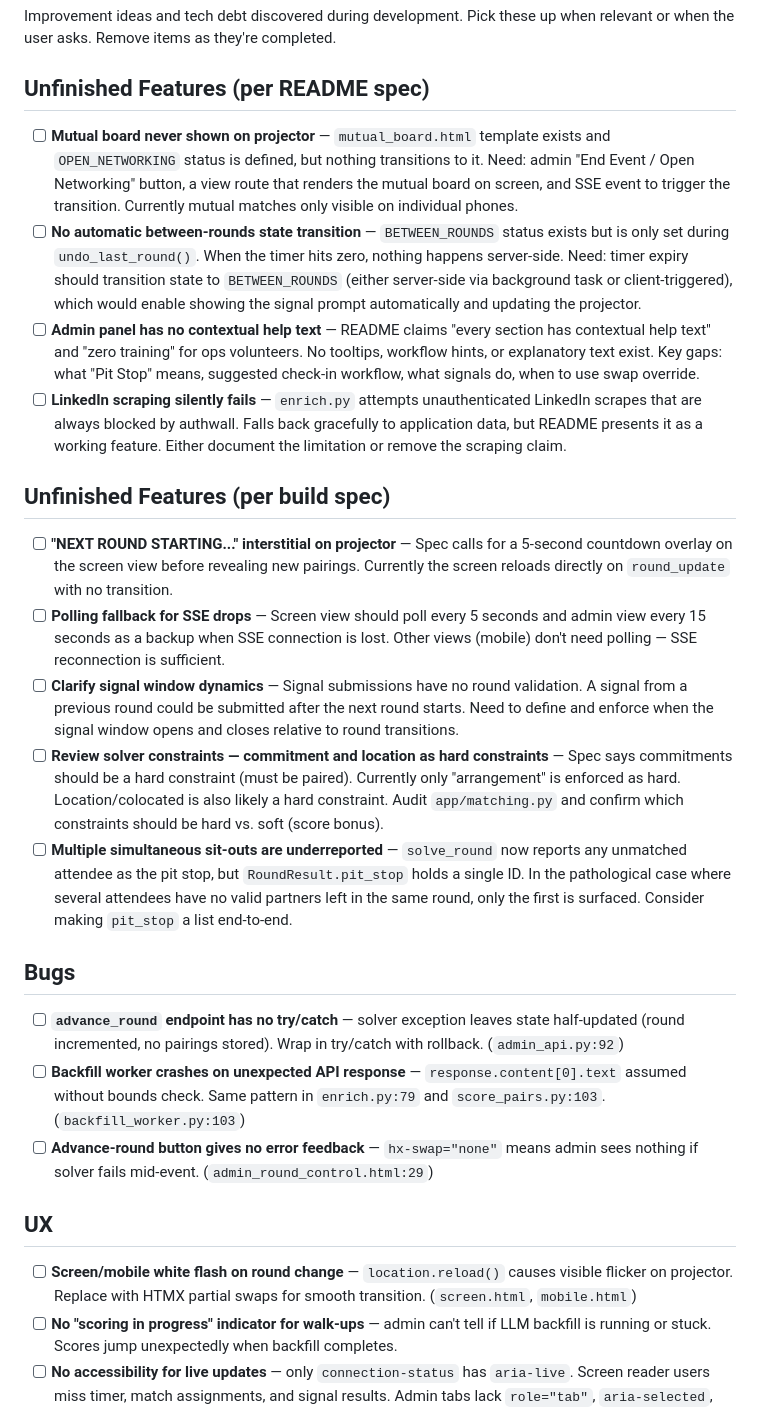
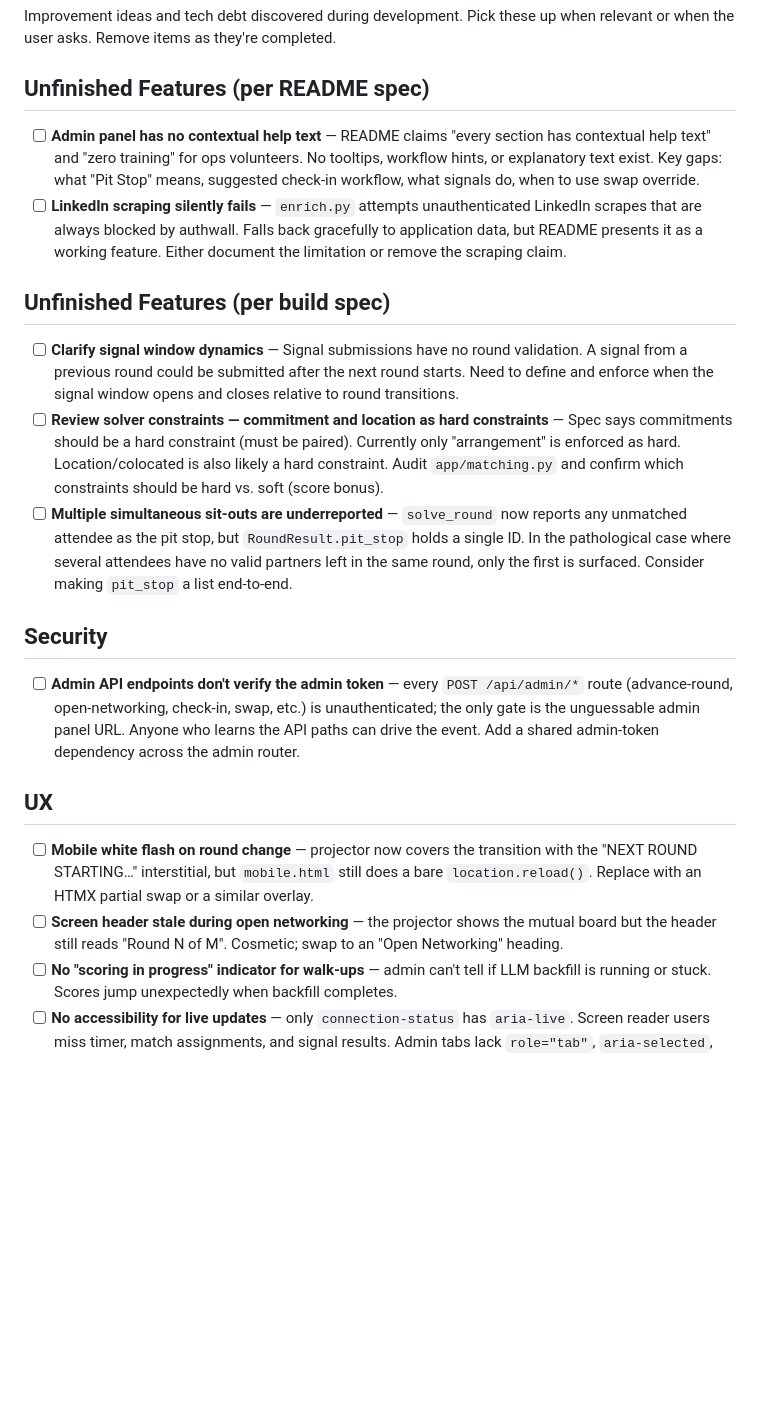
Before and after one commit to nicemohawk/dosido, a Markdown page: BACKLOG.md, the part around one of its changes. Rendered like a GitHub page; blank space fills up the shorter version.

```diff
--- a/BACKLOG.md
+++ b/BACKLOG.md
@@ -4,28 +4,23 @@ Improvement ideas and tech debt discovered during development. Pick these up whe
 
 ## Unfinished Features (per README spec)
 
-- [ ] **Mutual board never shown on projector** — `mutual_board.html` template exists and `OPEN_NETWORKING` status is defined, but nothing transitions to it. Need: admin "End Event / Open Networking" button, a view route that renders the mutual board on screen, and SSE event to trigger the transition. Currently mutual matches only visible on individual phones.
-- [ ] **No automatic between-rounds state transition** — `BETWEEN_ROUNDS` status exists but is only set during `undo_last_round()`. When the timer hits zero, nothing happens server-side. Need: timer expiry should transition state to `BETWEEN_ROUNDS` (either server-side via background task or client-triggered), which would enable showing the signal prompt automatically and updating the projector.
 - [ ] **Admin panel has no contextual help text** — README claims "every section has contextual help text" and "zero training" for ops volunteers. No tooltips, workflow hints, or explanatory text exist. Key gaps: what "Pit Stop" means, suggested check-in workflow, what signals do, when to use swap override.
 - [ ] **LinkedIn scraping silently fails** — `enrich.py` attempts unauthenticated LinkedIn scrapes that are always blocked by authwall. Falls back gracefully to application data, but README presents it as a working feature. Either document the limitation or remove the scraping claim.
 
 ## Unfinished Features (per build spec)
 
-- [ ] **"NEXT ROUND STARTING..." interstitial on projector** — Spec calls for a 5-second countdown overlay on the screen view before revealing new pairings. Currently the screen reloads directly on `round_update` with no transition.
-- [ ] **Polling fallback for SSE drops** — Screen view should poll every 5 seconds and admin view every 15 seconds as a backup when SSE connection is lost. Other views (mobile) don't need polling — SSE reconnection is sufficient.
 - [ ] **Clarify signal window dynamics** — Signal submissions have no round validation. A signal from a previous round could be submitted after the next round starts. Need to define and enforce when the signal window opens and closes relative to round transitions.
 - [ ] **Review solver constraints — commitment and location as hard constraints** — Spec says commitments should be a hard constraint (must be paired). Currently only "arrangement" is enforced as hard. Location/colocated is also likely a hard constraint. Audit `app/matching.py` and confirm which constraints should be hard vs. soft (score bonus).
 - [ ] **Multiple simultaneous sit-outs are underreported** — `solve_round` now reports any unmatched attendee as the pit stop, but `RoundResult.pit_stop` holds a single ID. In the pathological case where several attendees have no valid partners left in the same round, only the first is surfaced. Consider making `pit_stop` a list end-to-end.
 
-## Bugs
+## Security
 
-- [ ] **`advance_round` endpoint has no try/catch** — solver exception leaves state half-updated (round incremented, no pairings stored). Wrap in try/catch with rollback. (`admin_api.py:92`)
-- [ ] **Backfill worker crashes on unexpected API response** — `response.content[0].text` assumed without bounds check. Same pattern in `enrich.py:79` and `score_pairs.py:103`. (`backfill_worker.py:103`)
-- [ ] **Advance-round button gives no error feedback** — `hx-swap="none"` means admin sees nothing if solver fails mid-event. (`admin_round_control.html:29`)
+- [ ] **Admin API endpoints don't verify the admin token** — every `POST /api/admin/*` route (advance-round, open-networking, check-in, swap, etc.) is unauthenticated; the only gate is the unguessable admin panel URL. Anyone who learns the API paths can drive the event. Add a shared admin-token dependency across the admin router.
 
 ## UX
 
-- [ ] **Screen/mobile white flash on round change** — `location.reload()` causes visible flicker on projector. Replace with HTMX partial swaps for smooth transition. (`screen.html`, `mobile.html`)
+- [ ] **Mobile white flash on round change** — projector now covers the transition with the "NEXT ROUND STARTING…" interstitial, but `mobile.html` still does a bare `location.reload()`. Replace with an HTMX partial swap or a similar overlay.
+- [ ] **Screen header stale during open networking** — the projector shows the mutual board but the header still reads "Round N of M". Cosmetic; swap to an "Open Networking" heading.
 - [ ] **No "scoring in progress" indicator for walk-ups** — admin can't tell if LLM backfill is running or stuck. Scores jump unexpectedly when backfill completes.
 - [ ] **No accessibility for live updates** — only `connection-status` has `aria-live`. Screen reader users miss timer, match assignments, and signal results. Admin tabs lack `role="tab"`, `aria-selected`, and `role="tabpanel"` attributes. (`base.html:20`, `admin.html`)
 - [ ] **Admin pool filter resets on tab switch** — search term lost when switching tabs or on checkin_update refresh. (`admin.html:83`)
```
Also changed, not shown: other parts of BACKLOG.md (+16 -5 lines), CLAUDE.md (+1 -0 lines), README.md (+6 -2 lines).
